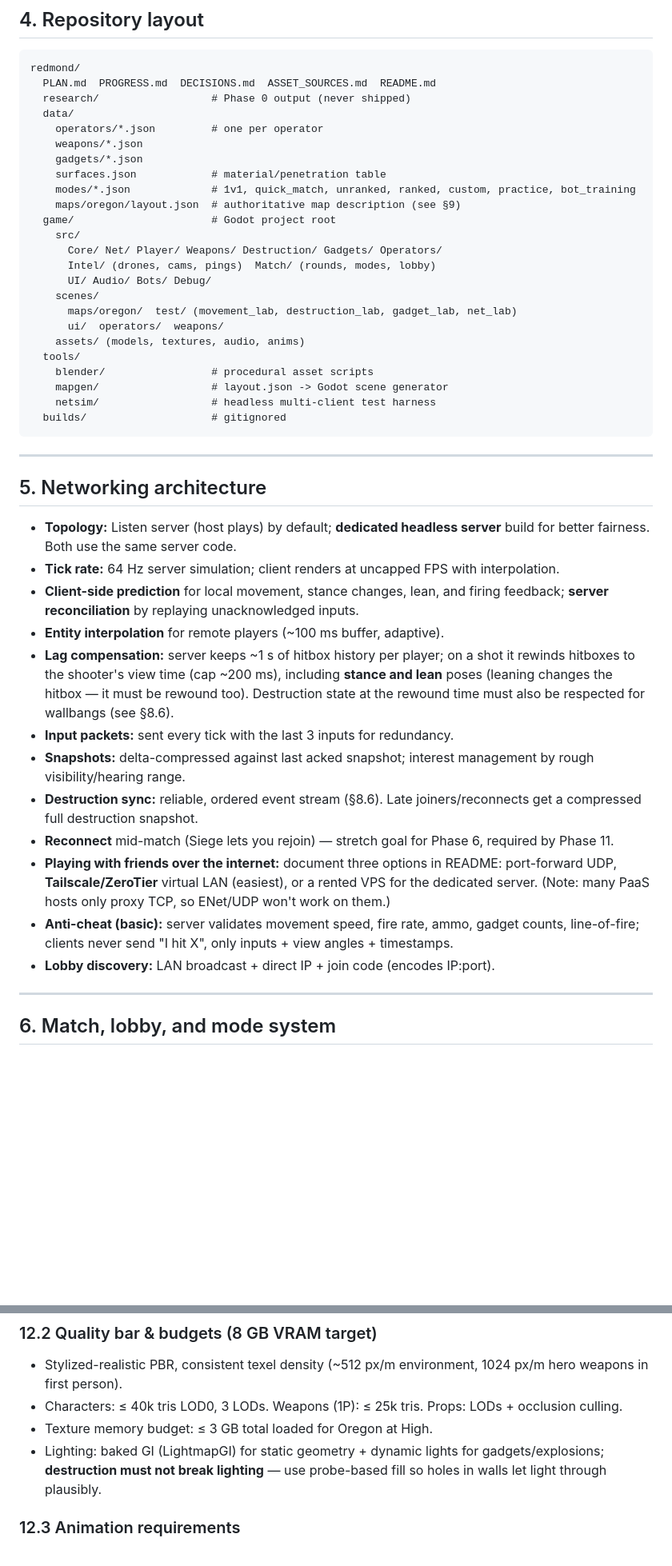
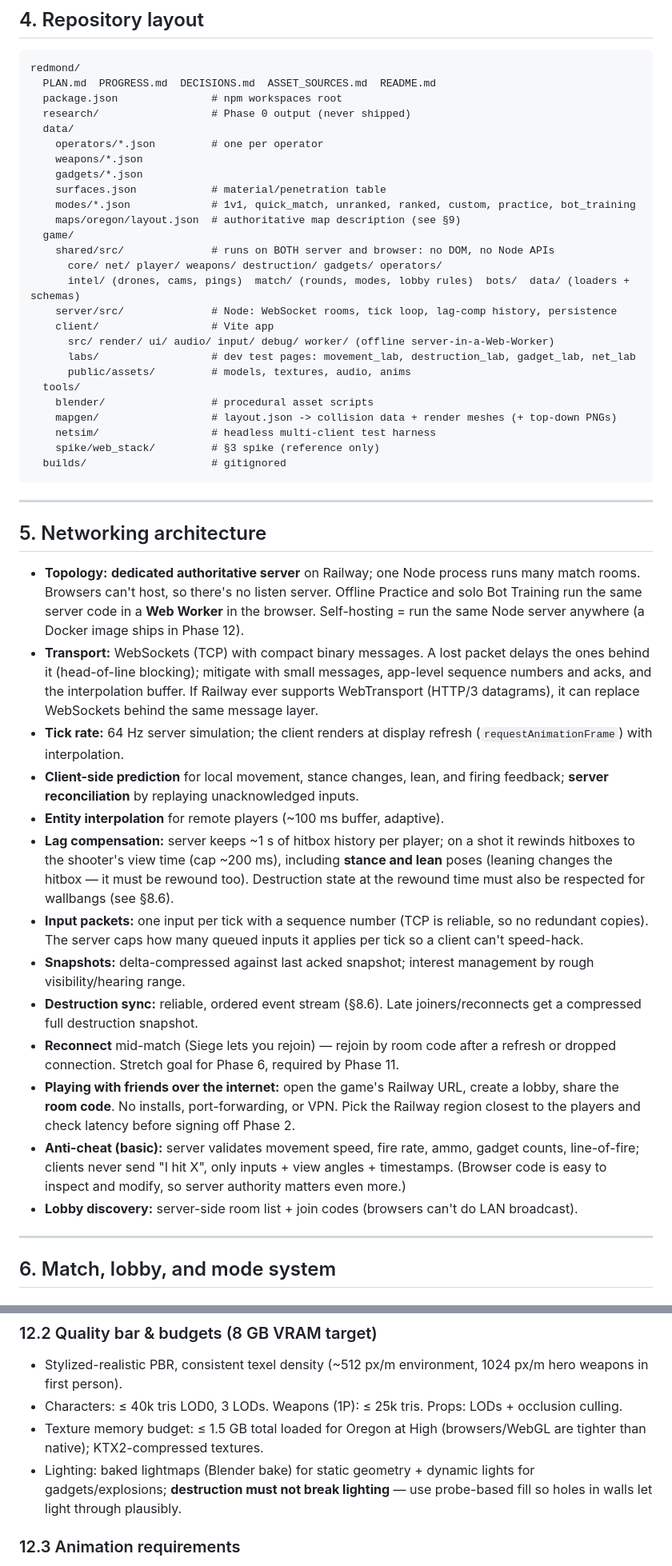
Before and after one commit to DoperDodge/Siege_Online, a Markdown page: PLAN.md, 2 parts joined by grey strips. Shown at 80% size. Drawn GitHub-style; blank space fills up the shorter version.

````diff
--- a/PLAN.md
+++ b/PLAN.md
@@ -98,6 +108,7 @@ Before locking this in, spend a short spike (≤ 1 session) confirming Godot's c
 ```
 redmond/
   PLAN.md  PROGRESS.md  DECISIONS.md  ASSET_SOURCES.md  README.md
+  package.json               # npm workspaces root
   research/                  # Phase 0 output (never shipped)
   data/
     operators/*.json         # one per operator
@@ -106,19 +117,20 @@ redmond/
     surfaces.json            # material/penetration table
     modes/*.json             # 1v1, quick_match, unranked, ranked, custom, practice, bot_training
     maps/oregon/layout.json  # authoritative map description (see §9)
-  game/                      # Godot project root
-    src/
-      Core/ Net/ Player/ Weapons/ Destruction/ Gadgets/ Operators/
-      Intel/ (drones, cams, pings)  Match/ (rounds, modes, lobby)
-      UI/ Audio/ Bots/ Debug/
-    scenes/
-      maps/oregon/  test/ (movement_lab, destruction_lab, gadget_lab, net_lab)
-      ui/  operators/  weapons/
-    assets/ (models, textures, audio, anims)
+  game/
+    shared/src/              # runs on BOTH server and browser: no DOM, no Node APIs
+      core/ net/ player/ weapons/ destruction/ gadgets/ operators/
+      intel/ (drones, cams, pings)  match/ (rounds, modes, lobby rules)  bots/  data/ (loaders + schemas)
+    server/src/              # Node: WebSocket rooms, tick loop, lag-comp history, persistence
+    client/                  # Vite app
+      src/ render/ ui/ audio/ input/ debug/ worker/ (offline server-in-a-Web-Worker)
+      labs/                  # dev test pages: movement_lab, destruction_lab, gadget_lab, net_lab
+      public/assets/         # models, textures, audio, anims
   tools/
     blender/                 # procedural asset scripts
-    mapgen/                  # layout.json -> Godot scene generator
+    mapgen/                  # layout.json -> collision data + render meshes (+ top-down PNGs)
     netsim/                  # headless multi-client test harness
+    spike/web_stack/         # §3 spike (reference only)
   builds/                    # gitignored
 ```
 
@@ -126,18 +138,19 @@ redmond/
 
 ## 5. Networking architecture
 
-- **Topology:** Listen server (host plays) by default; **dedicated headless server** build for better fairness. Both use the same server code.
-- **Tick rate:** 64 Hz server simulation; client renders at uncapped FPS with interpolation.
+- **Topology:** **dedicated authoritative server** on Railway; one Node process runs many match rooms. Browsers can't host, so there's no listen server. Offline Practice and solo Bot Training run the same server code in a **Web Worker** in the browser. Self-hosting = run the same Node server anywhere (a Docker image ships in Phase 12).
+- **Transport:** WebSockets (TCP) with compact binary messages. A lost packet delays the ones behind it (head-of-line blocking); mitigate with small messages, app-level sequence numbers and acks, and the interpolation buffer. If Railway ever supports WebTransport (HTTP/3 datagrams), it can replace WebSockets behind the same message layer.
+- **Tick rate:** 64 Hz server simulation; the client renders at display refresh (`requestAnimationFrame`) with interpolation.
 - **Client-side prediction** for local movement, stance changes, lean, and firing feedback; **server reconciliation** by replaying unacknowledged inputs.
 - **Entity interpolation** for remote players (~100 ms buffer, adaptive).
 - **Lag compensation:** server keeps ~1 s of hitbox history per player; on a shot it rewinds hitboxes to the shooter's view time (cap ~200 ms), including **stance and lean** poses (leaning changes the hitbox — it must be rewound too). Destruction state at the rewound time must also be respected for wallbangs (see §8.6).
-- **Input packets:** sent every tick with the last 3 inputs for redundancy.
+- **Input packets:** one input per tick with a sequence number (TCP is reliable, so no redundant copies). The server caps how many queued inputs it applies per tick so a client can't speed-hack.
 - **Snapshots:** delta-compressed against last acked snapshot; interest management by rough visibility/hearing range.
 - **Destruction sync:** reliable, ordered event stream (§8.6). Late joiners/reconnects get a compressed full destruction snapshot.
-- **Reconnect** mid-match (Siege lets you rejoin) — stretch goal for Phase 6, required by Phase 11.
-- **Playing with friends over the internet:** document three options in README: port-forward UDP, **Tailscale/ZeroTier** virtual LAN (easiest), or a rented VPS for the dedicated server. (Note: many PaaS hosts only proxy TCP, so ENet/UDP won't work on them.)
-- **Anti-cheat (basic):** server validates movement speed, fire rate, ammo, gadget counts, line-of-fire; clients never send "I hit X", only inputs + view angles + timestamps.
-- **Lobby discovery:** LAN broadcast + direct IP + join code (encodes IP:port).
+- **Reconnect** mid-match (Siege lets you rejoin) — rejoin by room code after a refresh or dropped connection. Stretch goal for Phase 6, required by Phase 11.
+- **Playing with friends over the internet:** open the game's Railway URL, create a lobby, share the **room code**. No installs, port-forwarding, or VPN. Pick the Railway region closest to the players and check latency before signing off Phase 2.
+- **Anti-cheat (basic):** server validates movement speed, fire rate, ammo, gadget counts, line-of-fire; clients never send "I hit X", only inputs + view angles + timestamps. (Browser code is easy to inspect and modify, so server authority matters even more.)
+- **Lobby discovery:** server-side room list + join codes (browsers can't do LAN broadcast).
 
 ---
 
@@ -342,8 +355,8 @@ Optional: AI 3D generators can make decent props/gadgets as GLB; if Ulo supplies
 ### 12.2 Quality bar & budgets (8 GB VRAM target)
 - Stylized-realistic PBR, consistent texel density (~512 px/m environment, 1024 px/m hero weapons in first person).
 - Characters: ≤ 40k tris LOD0, 3 LODs. Weapons (1P): ≤ 25k tris. Props: LODs + occlusion culling.
-- Texture memory budget: ≤ 3 GB total loaded for Oregon at High.
-- Lighting: baked GI (LightmapGI) for static geometry + dynamic lights for gadgets/explosions; **destruction must not break lighting** — use probe-based fill so holes in walls let light through plausibly.
+- Texture memory budget: ≤ 1.5 GB total loaded for Oregon at High (browsers/WebGL are tighter than native); KTX2-compressed textures.
+- Lighting: baked lightmaps (Blender bake) for static geometry + dynamic lights for gadgets/explosions; **destruction must not break lighting** — use probe-based fill so holes in walls let light through plausibly.
 
 ### 12.3 Animation requirements
 Third-person: idle/walk/sprint/crouch/prone locomotion (8-way), stance transitions, lean (procedural spine), rappel set, vault, ladder, DBNO crawl, revive, reinforce, barricade, plant/defuse, gadget throw/place, melee, shield set (Fuze), death ragdoll. First-person: per-weapon idle/ADS/fire/reload (tac + empty)/sprint/equip/melee, gadget use per operator.
````
Also changed, not shown: other parts of PLAN.md (+39 -27 lines).
